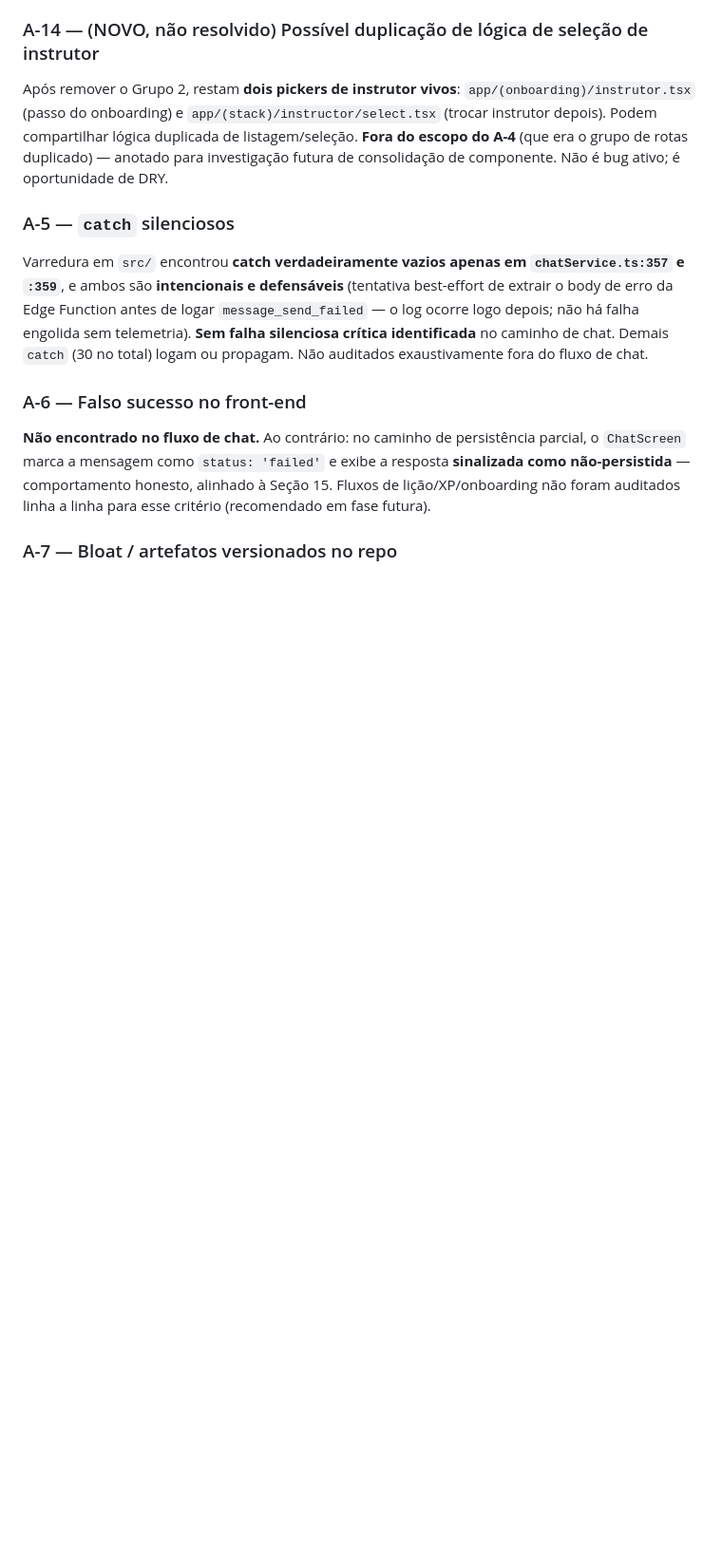
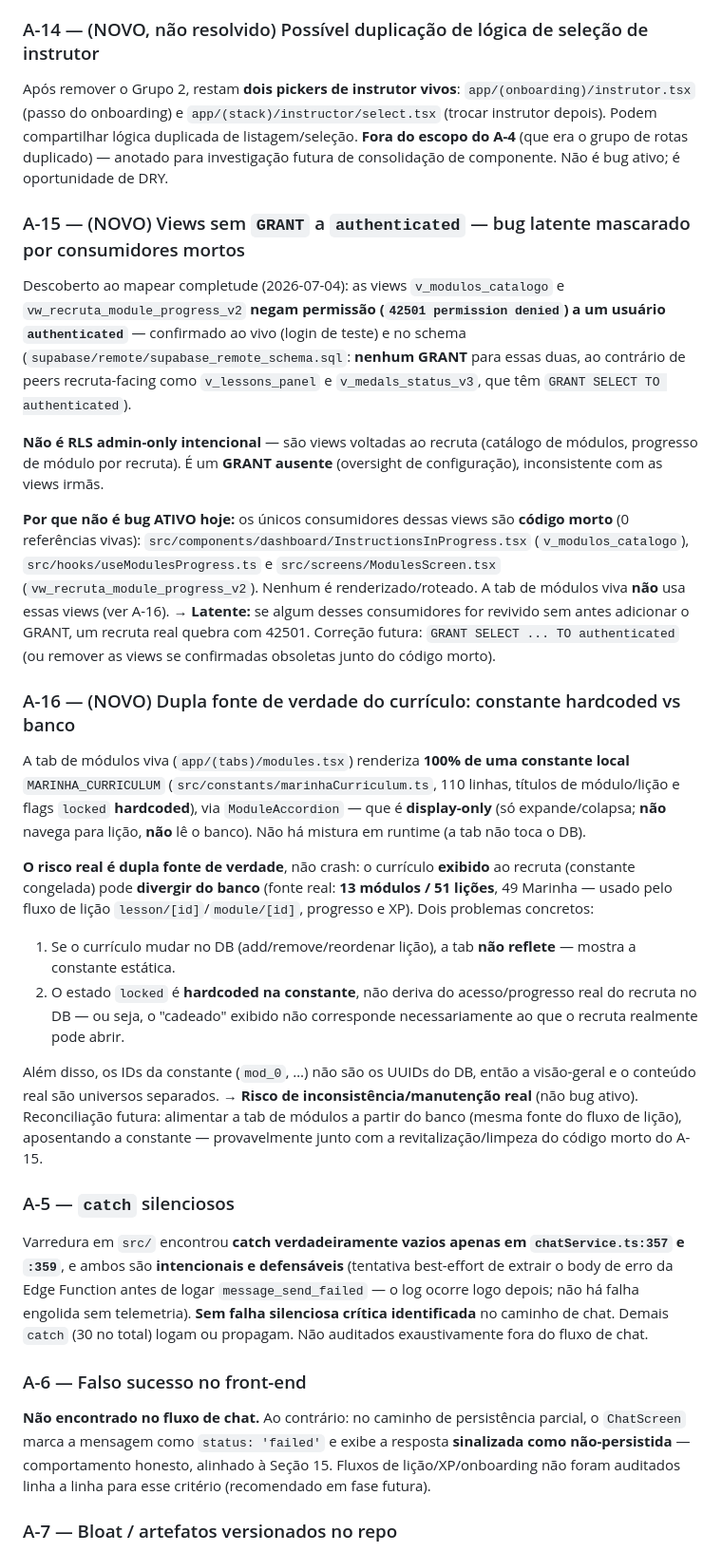
Before and after one commit to gadelhajulio-crypto/quartel-digital-site, a Markdown page: docs/AUDITORIA_INICIAL.md, the part around the change. Shown at 95% size. Rendered like a GitHub page; blank space fills up the shorter version.

Commit message:
docs: registra A-15 (views sem GRANT) e A-16 (currículo constante vs DB)
Diagnósticos do levantamento de completude:
- A-15: v_modulos_catalogo e vw_recruta_module_progress_v2 negam permissão a
  authenticated (sem GRANT no schema, ao contrário de views irmãs). Não é RLS
  admin intencional — é GRANT ausente. Latente: únicos consumidores são código
  morto (InstructionsInProgress, useModulesProgress, ModulesScreen — 0 refs vivas).
- A-16: tab de módulos viva renderiza 100% da constante MARINHA_CURRICULUM
  (display-only, locked hardcoded), enquanto o DB (13 módulos/51 lições) é a fonte
  real do fluxo de lição. Dupla fonte de verdade → risco de divergência.

Ambos diagnóstico apenas, sem correção. Detalhes em docs/AUDITORIA_INICIAL.md.

Co-Authored-By: Claude Opus 4.8 <noreply@anthropic.com>

```diff
--- a/docs/AUDITORIA_INICIAL.md
+++ b/docs/AUDITORIA_INICIAL.md
@@ -154,6 +154,22 @@ O `_lib` era importado por **apenas 2 arquivos**, ambos **código morto/órfão*
 ### A-14 — (NOVO, não resolvido) Possível duplicação de lógica de seleção de instrutor
 Após remover o Grupo 2, restam **dois pickers de instrutor vivos**: `app/(onboarding)/instrutor.tsx` (passo do onboarding) e `app/(stack)/instructor/select.tsx` (trocar instrutor depois). Podem compartilhar lógica duplicada de listagem/seleção. **Fora do escopo do A-4** (que era o grupo de rotas duplicado) — anotado para investigação futura de consolidação de componente. Não é bug ativo; é oportunidade de DRY.
 
+### A-15 — (NOVO) Views sem `GRANT` a `authenticated` — bug latente mascarado por consumidores mortos
+Descoberto ao mapear completude (2026-07-04): as views `v_modulos_catalogo` e `vw_recruta_module_progress_v2` **negam permissão (`42501 permission denied`) a um usuário `authenticated`** — confirmado ao vivo (login de teste) e no schema (`supabase/remote/supabase_remote_schema.sql`: **nenhum GRANT** para essas duas, ao contrário de peers recruta-facing como `v_lessons_panel` e `v_medals_status_v3`, que têm `GRANT SELECT TO authenticated`).
+
+**Não é RLS admin-only intencional** — são views voltadas ao recruta (catálogo de módulos, progresso de módulo por recruta). É um **GRANT ausente** (oversight de configuração), inconsistente com as views irmãs.
+
+**Por que não é bug ATIVO hoje:** os únicos consumidores dessas views são **código morto** (0 referências vivas): `src/components/dashboard/InstructionsInProgress.tsx` (`v_modulos_catalogo`), `src/hooks/useModulesProgress.ts` e `src/screens/ModulesScreen.tsx` (`vw_recruta_module_progress_v2`). Nenhum é renderizado/roteado. A tab de módulos viva **não** usa essas views (ver A-16). → **Latente:** se algum desses consumidores for revivido sem antes adicionar o GRANT, um recruta real quebra com 42501. Correção futura: `GRANT SELECT ... TO authenticated` (ou remover as views se confirmadas obsoletas junto do código morto).
+
+### A-16 — (NOVO) Dupla fonte de verdade do currículo: constante hardcoded vs banco
+A tab de módulos viva (`app/(tabs)/modules.tsx`) renderiza **100% de uma constante local** `MARINHA_CURRICULUM` (`src/constants/marinhaCurriculum.ts`, 110 linhas, títulos de módulo/lição e flags `locked` **hardcoded**), via `ModuleAccordion` — que é **display-only** (só expande/colapsa; **não** navega para lição, **não** lê o banco). Não há mistura em runtime (a tab não toca o DB).
+
+**O risco real é dupla fonte de verdade**, não crash: o currículo **exibido** ao recruta (constante congelada) pode **divergir do banco** (fonte real: **13 módulos / 51 lições**, 49 Marinha — usado pelo fluxo de lição `lesson/[id]`/`module/[id]`, progresso e XP). Dois problemas concretos:
+1. Se o currículo mudar no DB (add/remove/reordenar lição), a tab **não reflete** — mostra a constante estática.
+2. O estado `locked` é **hardcoded na constante**, não deriva do acesso/progresso real do recruta no DB — ou seja, o "cadeado" exibido não corresponde necessariamente ao que o recruta realmente pode abrir.
+
+Além disso, os IDs da constante (`mod_0`, …) não são os UUIDs do DB, então a visão-geral e o conteúdo real são universos separados. → **Risco de inconsistência/manutenção real** (não bug ativo). Reconciliação futura: alimentar a tab de módulos a partir do banco (mesma fonte do fluxo de lição), aposentando a constante — provavelmente junto com a revitalização/limpeza do código morto do A-15.
+
 ### A-5 — `catch` silenciosos
 Varredura em `src/` encontrou **catch verdadeiramente vazios apenas em `chatService.ts:357` e `:359`**, e ambos são **intencionais e defensáveis** (tentativa best-effort de extrair o body de erro da Edge Function antes de logar `message_send_failed` — o log ocorre logo depois; não há falha engolida sem telemetria). **Sem falha silenciosa crítica identificada** no caminho de chat. Demais `catch` (30 no total) logam ou propagam. Não auditados exaustivamente fora do fluxo de chat.
 
```
